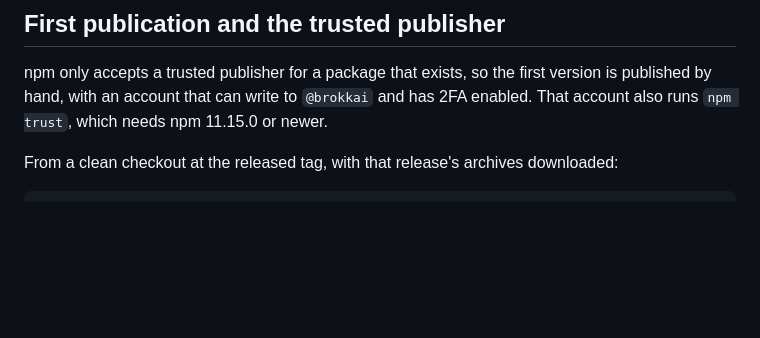
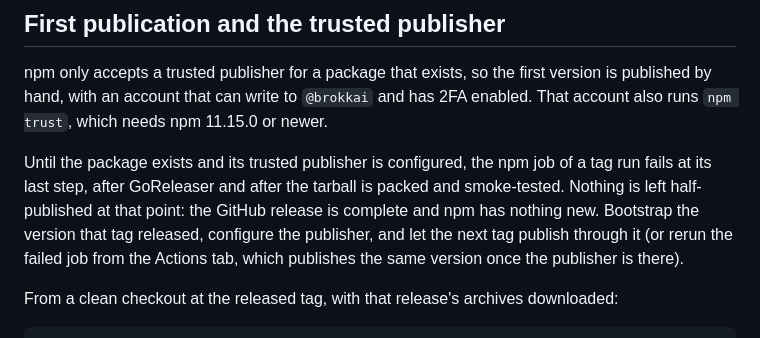
Before and after one commit to BrokkAi/slopcop, a Markdown page: docs/npm-publishing.md, the part around the change. GitHub-like rendering; blank space fills up the shorter version.

Commit message:
say what happens on a tag run before the package exists
The npm job fails at its last step until the package and its trusted publisher are set up, and nothing is half-published when it does.

```diff
--- a/docs/npm-publishing.md
+++ b/docs/npm-publishing.md
@@ -34,6 +34,14 @@ npm only accepts a trusted publisher for a package that exists, so the first
 version is published by hand, with an account that can write to `@brokkai` and
 has 2FA enabled. That account also runs `npm trust`, which needs npm 11.15.0 or
 newer.
+
+Until the package exists and its trusted publisher is configured, the npm job
+of a tag run fails at its last step, after GoReleaser and after the tarball is
+packed and smoke-tested. Nothing is left half-published at that point: the
+GitHub release is complete and npm has nothing new. Bootstrap the version that
+tag released, configure the publisher, and let the next tag publish through it
+(or rerun the failed job from the Actions tab, which publishes the same version
+once the publisher is there).
 
 From a clean checkout at the released tag, with that release's archives
 downloaded:
```
